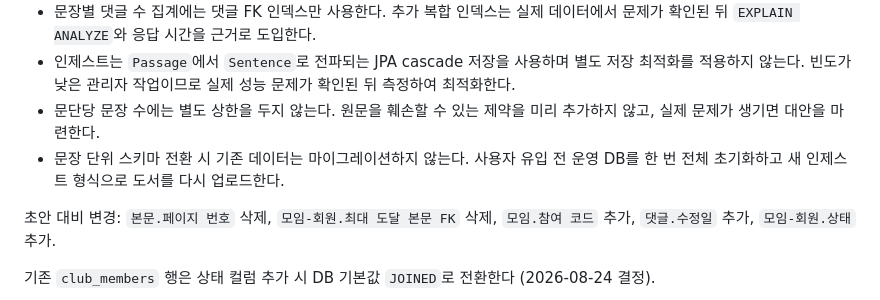
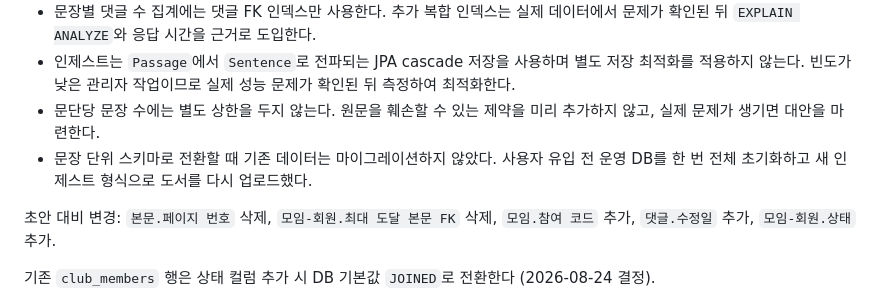
Before and after one commit to woowacourse-teams/2026-yeobaek, a Markdown page: docs/PRD.md, the part around the change. GitHub-like rendering.

```diff
--- a/docs/PRD.md
+++ b/docs/PRD.md
@@ -200,8 +200,8 @@
   적용하지 않는다. 빈도가 낮은 관리자 작업이므로 실제 성능 문제가 확인된 뒤 측정하여 최적화한다.
 - 문단당 문장 수에는 별도 상한을 두지 않는다. 원문을 훼손할 수 있는 제약을 미리 추가하지 않고,
   실제 문제가 생기면 대안을 마련한다.
-- 문장 단위 스키마 전환 시 기존 데이터는 마이그레이션하지 않는다. 사용자 유입 전 운영 DB를 한 번
-  전체 초기화하고 새 인제스트 형식으로 도서를 다시 업로드한다.
+- 문장 단위 스키마로 전환할 때 기존 데이터는 마이그레이션하지 않았다. 사용자 유입 전 운영 DB를
+  한 번 전체 초기화하고 새 인제스트 형식으로 도서를 다시 업로드했다.
 
 초안 대비 변경: `본문.페이지 번호` 삭제, `모임-회원.최대 도달 본문 FK` 삭제, `모임.참여 코드` 추가, `댓글.수정일` 추가, `모임-회원.상태` 추가.
 
```
Also changed, not shown: backend/docs/배포_가이드.md (+1 -43 lines).
